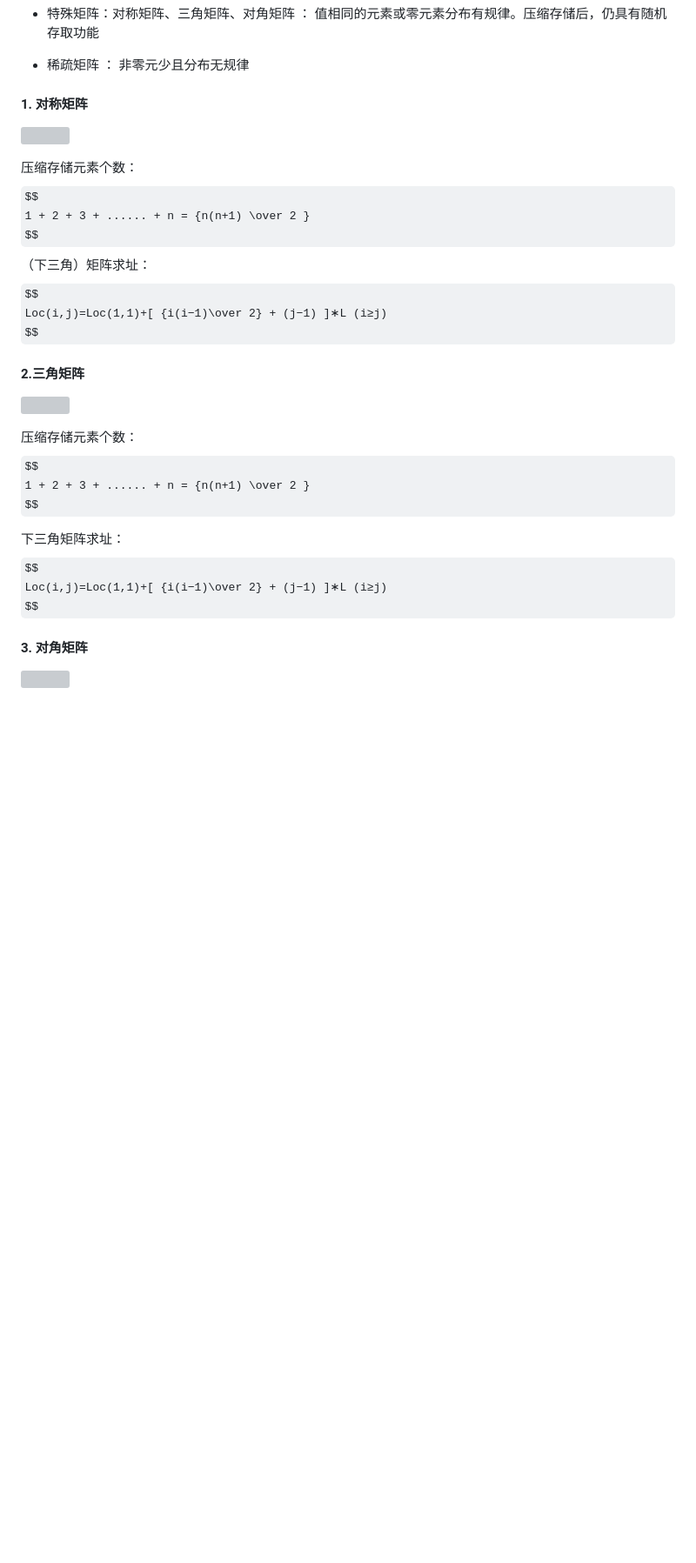
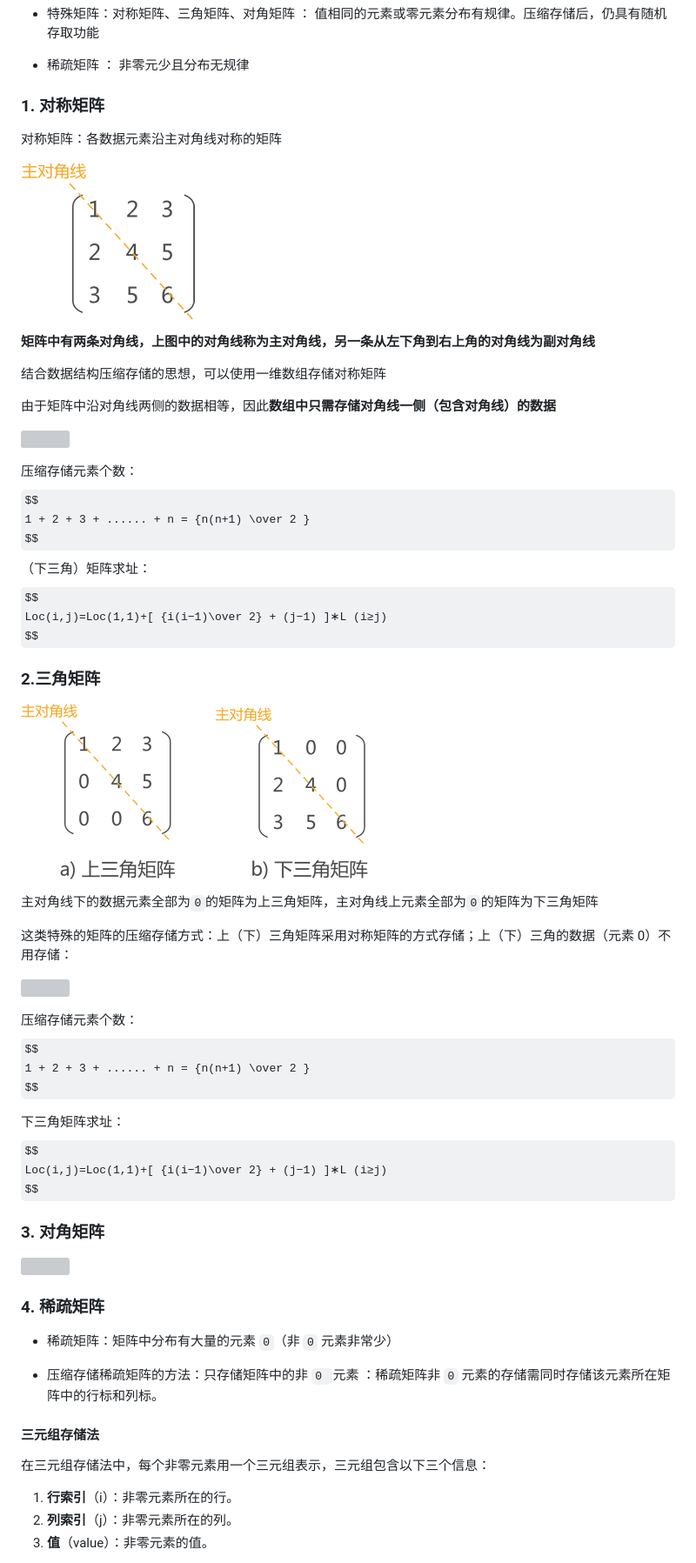
Before and after one commit to shanzuiyixing/DATASTRUCTURE, a Markdown page: docs/03_Stack/031.md, the part around the change printed below. Shown: that part at 87% size. GitHub-like rendering; pictures changed too: docs/03_Stack/assests_031/juzhen_1.gif (added), docs/03_Stack/assests_031/juzhen_2.gif (added); some formulas as TeX source; blank space fills up the shorter version; grey boxes are pictures that could not be loaded.

```diff
--- a/docs/03_Stack/031.md
+++ b/docs/03_Stack/031.md
@@ -355,7 +355,17 @@ $a_{ij}$ 的存储地址，则仍具有随机存取功能
 
 - 稀疏矩阵 ： 非零元少且分布无规律
 
-#### 1. 对称矩阵
+### 1. 对称矩阵
+
+对称矩阵：各数据元素沿主对角线对称的矩阵
+
+![](./assests_031/juzhen_1.gif)
+
+**矩阵中有两条对角线，上图中的对角线称为主对角线，另一条从左下角到右上角的对角线为副对角线**
+
+结合数据结构压缩存储的思想，可以使用一维数组存储对称矩阵
+
+由于矩阵中沿对角线两侧的数据相等，因此**数组中只需存储对角线一侧（包含对角线）的数据**
 
 ![](./assests_031/m1.png)
 
@@ -368,7 +378,13 @@ $$
 Loc(i,j)=Loc(1,1)+[ {i(i−1)\over 2} + (j−1) ]∗L (i≥j)
 $$
 
-#### 2.三角矩阵
+### 2.三角矩阵
+
+![](./assests_031/juzhen_2.gif)
+
+主对角线下的数据元素全部为`0`的矩阵为上三角矩阵，主对角线上元素全部为`0`的矩阵为下三角矩阵
+
+这类特殊的矩阵的压缩存储方式：上（下）三角矩阵采用对称矩阵的方式存储；上（下）三角的数据（元素 0）不用存储：
 
 ![](./assests_031/m2.png)
 
@@ -383,6 +399,23 @@ $$
 Loc(i,j)=Loc(1,1)+[ {i(i−1)\over 2} + (j−1) ]∗L (i≥j)
 $$
 
-#### 3. 对角矩阵
+### 3. 对角矩阵
+
+
 
 ![](./assests_031/m3.png)
+
+### 4. 稀疏矩阵
+
+- 稀疏矩阵：矩阵中分布有大量的元素 `0`（非 `0` 元素非常少）
+
+- 压缩存储稀疏矩阵的方法：只存储矩阵中的非 `0 `元素 ：稀疏矩阵非 `0` 元素的存储需同时存储该元素所在矩阵中的行标和列标。
+
+#### 三元组存储法
+
+在三元组存储法中，每个非零元素用一个三元组表示，三元组包含以下三个信息：
+
+1. **行索引**（i）：非零元素所在的行。
+2. **列索引**（j）：非零元素所在的列。
+3. **值**（value）：非零元素的值。
+
```
Also changed, not shown: other parts of docs/03_Stack/031.md (+31 -28 lines), docs/03_Stack/03.md (+29 -2 lines), docs/03_Stack/assests_03/quit.png (added).
